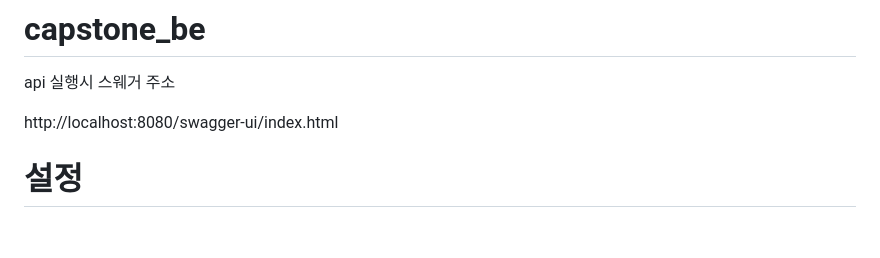
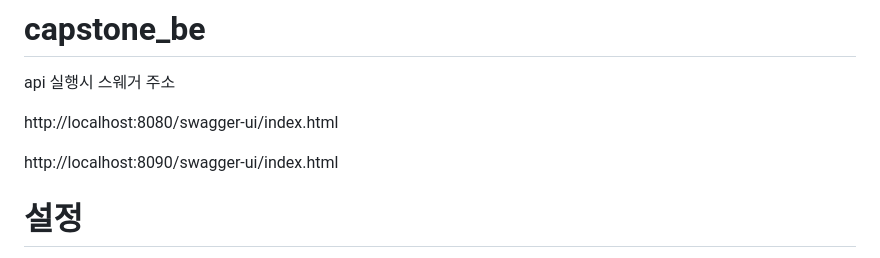
Before and after one commit to Jung-sunghoon/capstone_backend, a Markdown page: README.md, the part around the change. GitHub-like rendering; blank space fills up the shorter version.

```diff
--- a/README.md
+++ b/README.md
@@ -3,6 +3,8 @@
 api 실행시 스웨거 주소
 
 http://localhost:8080/swagger-ui/index.html
+
+http://localhost:8090/swagger-ui/index.html
 
 설정
 ========
```
